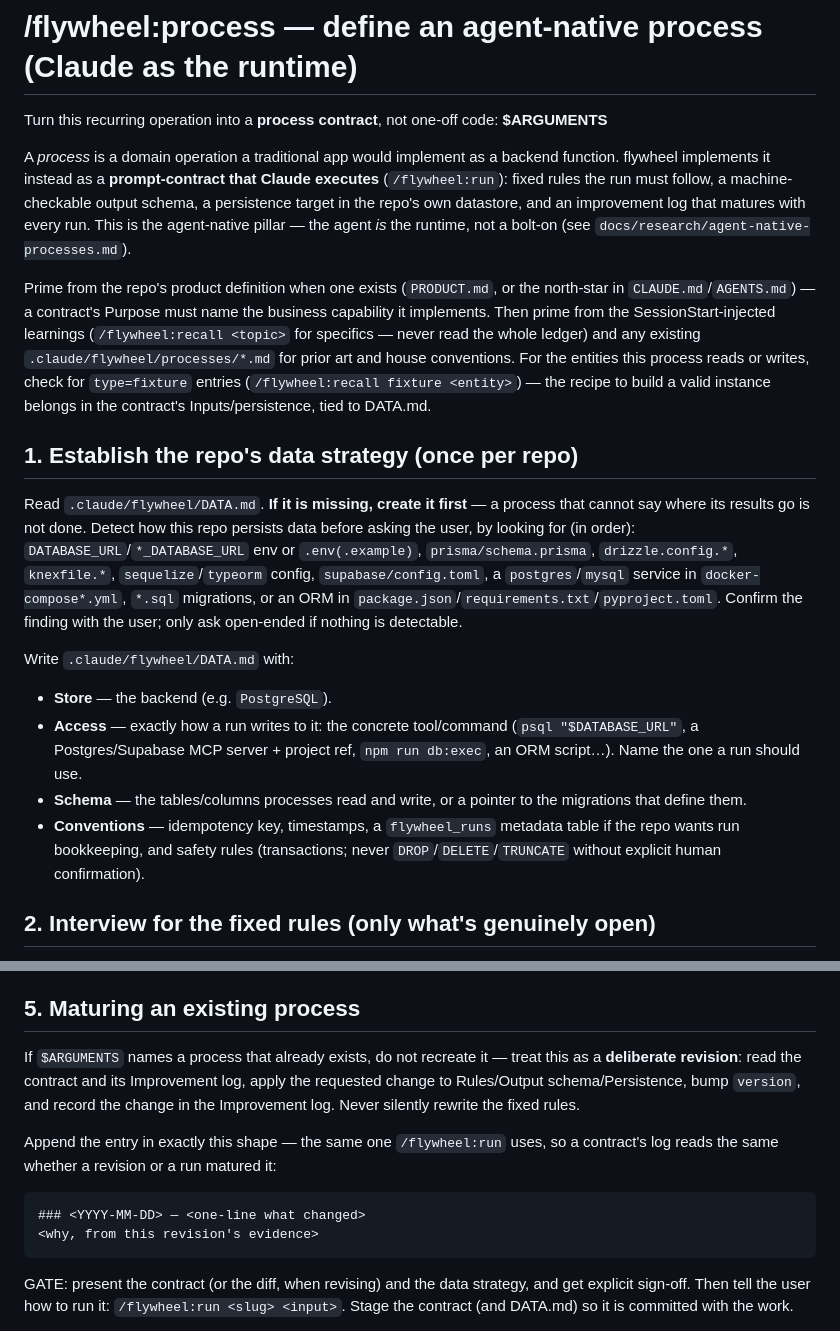
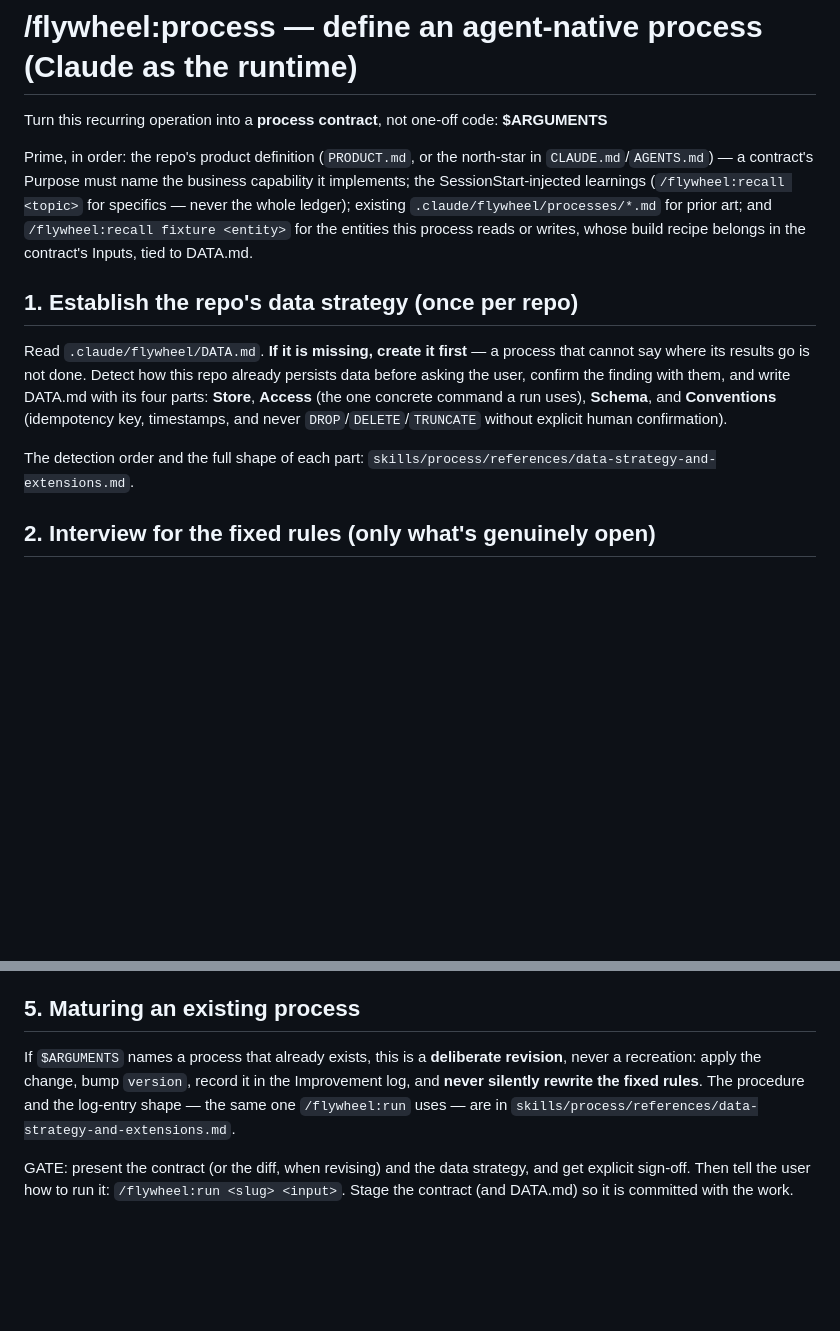
Before and after one commit to arazvan-ec/xmarks, a Markdown page: skills/process/SKILL.md, 2 parts joined by grey strips. Rendered like a GitHub page; blank space fills up the shorter version.

````diff
--- a/skills/process/SKILL.md
+++ b/skills/process/SKILL.md
@@ -9,19 +9,13 @@ allowed-tools: Read, Grep, Glob, Write, Edit, Bash
 
 Turn this recurring operation into a **process contract**, not one-off code: **$ARGUMENTS**
 
-A *process* is a domain operation a traditional app would implement as a backend function. flywheel implements it instead as a **prompt-contract that Claude executes** (`/flywheel:run`): fixed rules the run must follow, a machine-checkable output schema, a persistence target in the repo's own datastore, and an improvement log that matures with every run. This is the agent-native pillar — the agent *is* the runtime, not a bolt-on (see `docs/research/agent-native-processes.md`).
-
-Prime from the repo's product definition when one exists (`PRODUCT.md`, or the north-star in `CLAUDE.md`/`AGENTS.md`) — a contract's Purpose must name the business capability it implements. Then prime from the SessionStart-injected learnings (`/flywheel:recall <topic>` for specifics — never read the whole ledger) and any existing `.claude/flywheel/processes/*.md` for prior art and house conventions. For the entities this process reads or writes, check for `type=fixture` entries (`/flywheel:recall fixture <entity>`) — the recipe to build a valid instance belongs in the contract's Inputs/persistence, tied to DATA.md.
+Prime, in order: the repo's product definition (`PRODUCT.md`, or the north-star in `CLAUDE.md`/`AGENTS.md`) — a contract's Purpose must name the business capability it implements; the SessionStart-injected learnings (`/flywheel:recall <topic>` for specifics — never the whole ledger); existing `.claude/flywheel/processes/*.md` for prior art; and `/flywheel:recall fixture <entity>` for the entities this process reads or writes, whose build recipe belongs in the contract's Inputs, tied to DATA.md.
 
 ## 1. Establish the repo's data strategy (once per repo)
 
-Read `.claude/flywheel/DATA.md`. **If it is missing, create it first** — a process that cannot say where its results go is not done. Detect how this repo persists data before asking the user, by looking for (in order): `DATABASE_URL`/`*_DATABASE_URL` env or `.env(.example)`, `prisma/schema.prisma`, `drizzle.config.*`, `knexfile.*`, `sequelize`/`typeorm` config, `supabase/config.toml`, a `postgres`/`mysql` service in `docker-compose*.yml`, `*.sql` migrations, or an ORM in `package.json`/`requirements.txt`/`pyproject.toml`. Confirm the finding with the user; only ask open-ended if nothing is detectable.
+Read `.claude/flywheel/DATA.md`. **If it is missing, create it first** — a process that cannot say where its results go is not done. Detect how this repo already persists data before asking the user, confirm the finding with them, and write DATA.md with its four parts: **Store**, **Access** (the one concrete command a run uses), **Schema**, and **Conventions** (idempotency key, timestamps, and never `DROP`/`DELETE`/`TRUNCATE` without explicit human confirmation).
 
-Write `.claude/flywheel/DATA.md` with:
-- **Store** — the backend (e.g. `PostgreSQL`).
-- **Access** — exactly how a run writes to it: the concrete tool/command (`psql "$DATABASE_URL"`, a Postgres/Supabase MCP server + project ref, `npm run db:exec`, an ORM script…). Name the one a run should use.
-- **Schema** — the tables/columns processes read and write, or a pointer to the migrations that define them.
-- **Conventions** — idempotency key, timestamps, a `flywheel_runs` metadata table if the repo wants run bookkeeping, and safety rules (transactions; never `DROP`/`DELETE`/`TRUNCATE` without explicit human confirmation).
+The detection order and the full shape of each part: `skills/process/references/data-strategy-and-extensions.md`.
 
 ## 2. Interview for the fixed rules (only what's genuinely open)
 
@@ -98,14 +35,7 @@ A repo can extend *how* agents intervene in it beyond the fixed contract shape
 
 ## 5. Maturing an existing process
 
-If `$ARGUMENTS` names a process that already exists, do not recreate it — treat this as a **deliberate revision**: read the contract and its Improvement log, apply the requested change to Rules/Output schema/Persistence, bump `version`, and record the change in the Improvement log. Never silently rewrite the fixed rules.
-
-Append the entry in exactly this shape — the same one `/flywheel:run` uses, so a contract's log reads the same whether a revision or a run matured it:
-
-```
-### <YYYY-MM-DD> — <one-line what changed>
-<why, from this revision's evidence>
-```
+If `$ARGUMENTS` names a process that already exists, this is a **deliberate revision**, never a recreation: apply the change, bump `version`, record it in the Improvement log, and **never silently rewrite the fixed rules**. The procedure and the log-entry shape — the same one `/flywheel:run` uses — are in `skills/process/references/data-strategy-and-extensions.md`.
 
 GATE: present the contract (or the diff, when revising) and the data strategy, and get explicit sign-off. Then tell the user how to run it: `/flywheel:run <slug> <input>`. Stage the contract (and DATA.md) so it is committed with the work.
 
````
Also changed, not shown: other parts of skills/process/SKILL.md (+2 -59 lines), 2 other files.
